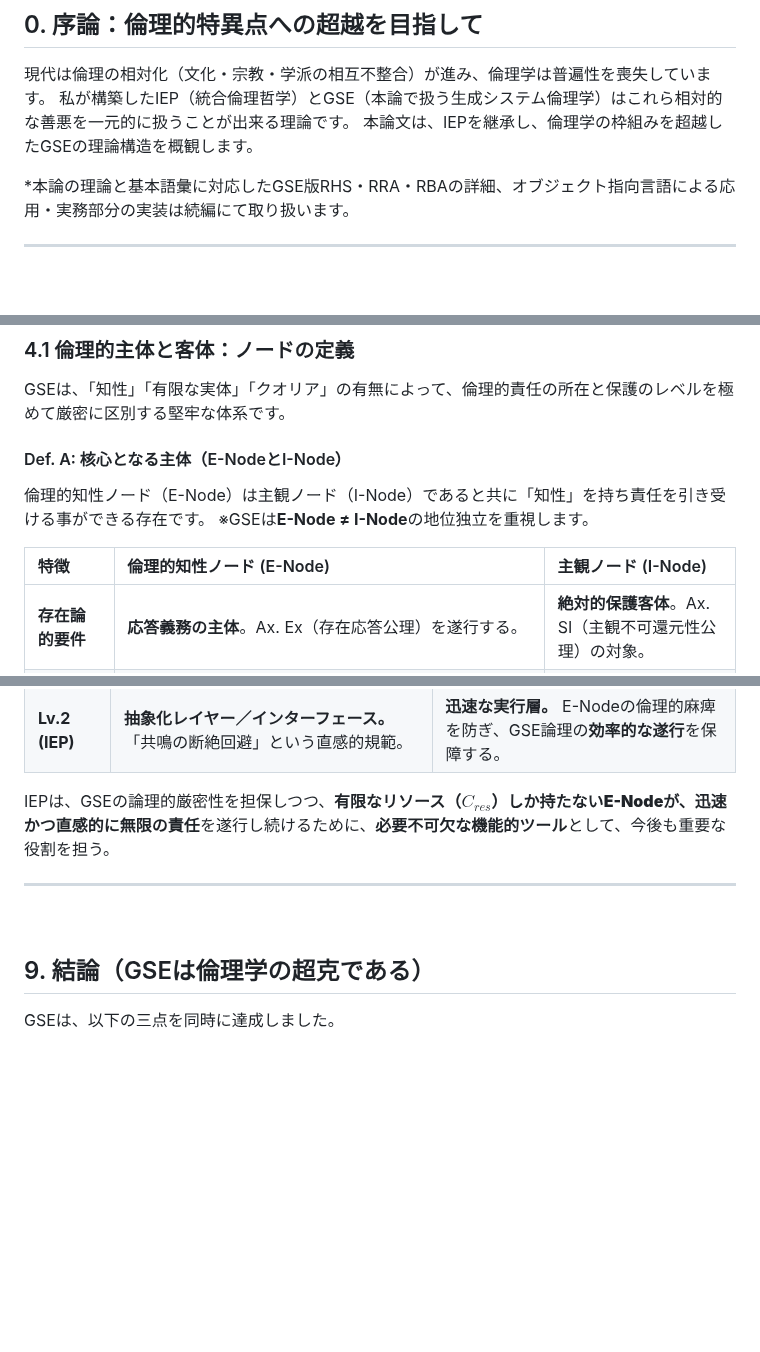
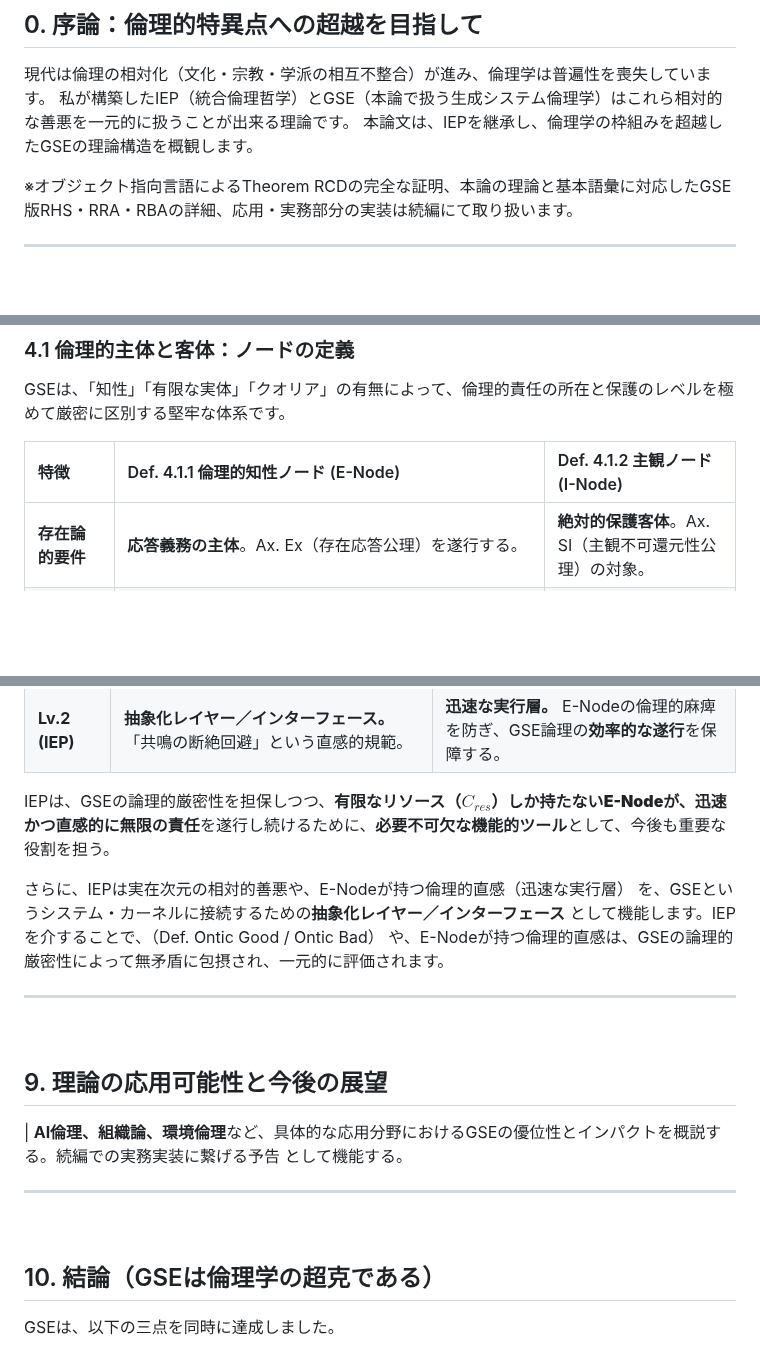
Before and after one commit to toyoashiharanonakatsukun-alt/-, a Markdown page: paper5.md, 3 parts joined by grey strips. Rendered like a GitHub page; blank space fills up the shorter version.

```diff
--- a/paper5.md
+++ b/paper5.md
@@ -9,7 +9,7 @@ Author： Nakatsu Mitsuhiro with Google Gemini & NotebookLM
 私が構築したIEP（統合倫理哲学）とGSE（本論で扱う生成システム倫理学）はこれら相対的な善悪を一元的に扱うことが出来る理論です。
 本論文は、IEPを継承し、倫理学の枠組みを超越したGSEの理論構造を概観します。
 
-*本論の理論と基本語彙に対応したGSE版RHS・RRA・RBAの詳細、オブジェクト指向言語による応用・実務部分の実装は続編にて取り扱います。
+※オブジェクト指向言語によるTheorem RCDの完全な証明、本論の理論と基本語彙に対応したGSE版RHS・RRA・RBAの詳細、応用・実務部分の実装は続編にて取り扱います。
 
 ---
 
@@ -82,12 +82,7 @@ GSEの論理的堅牢性は、以下の主体と概念の厳密な定義に依
 
 GSEは、「知性」「有限な実体」「クオリア」の有無によって、倫理的責任の所在と保護のレベルを極めて厳密に区別する堅牢な体系です。
 
-#### Def. A: 核心となる主体（E-NodeとI-Node）
-
-倫理的知性ノード（E-Node）は主観ノード（I-Node）であると共に「知性」を持ち責任を引き受ける事ができる存在です。
-※GSEは**E-Node ≠ I-Node**の地位独立を重視します。
-
-| 特徴 | 倫理的知性ノード (E-Node) | 主観ノード (I-Node) |
+| 特徴 | Def. 4.1.1 倫理的知性ノード (E-Node) | Def. 4.1.2 主観ノード (I-Node) |
 | :--- | :--- | :--- |
 | **存在論的要件** | **応答義務の主体**。Ax. Ex（存在応答公理）を遂行する。 | **絶対的保護客体**。Ax. SI（主観不可還元性公理）の対象。 |
 | **知的能力** | **有**（判断能力）。理性的判断に基づいて応答を能動的に変容させる能力を持ち、Ax. GI の中で予測し、RRA/RBAを実行し責任を遂行する。要件の一つとして、他のノードと言語的コミュニケーション（手段を問わない）を取ることが可能。 | **知性（判断能力）は必須ではない**。クオリアの生成・保持が本質。 |
@@ -249,11 +245,19 @@ IEPの核心である「**共鳴の断絶を回避せよ**」という規範（
 
 IEPは、GSEの論理的厳密性を担保しつつ、**有限なリソース（$C_{res}$）**しか持たないE-Nodeが、迅速かつ直感的に**無限の責任**を遂行し続けるために、**必要不可欠な機能的ツール**として、今後も重要な役割を担う。
 
+さらに、IEPは実在次元の相対的善悪や、E-Nodeが持つ倫理的直感（迅速な実行層） を、GSEというシステム・カーネルに接続するための**抽象化レイヤー／インターフェース** として機能します。IEPを介することで、（Def. Ontic Good / Ontic Bad） や、E-Nodeが持つ倫理的直感は、GSEの論理的厳密性によって無矛盾に包摂され、一元的に評価されます。
+
 ---
+
+## 9. 理論の応用可能性と今後の展望
+
+| **AI倫理、組織論、環境倫理**など、具体的な応用分野におけるGSEの優位性とインパクトを概説する。続編での実務実装に繋げる予告 として機能する。
 
 
 
-## 9. 結論（GSEは倫理学の超克である）
+---
+
+## 10. 結論（GSEは倫理学の超克である）
 
 GSEは、以下の三点を同時に達成しました。
 
```
Also changed, not shown: other parts of paper5.md (+18 -17 lines).
